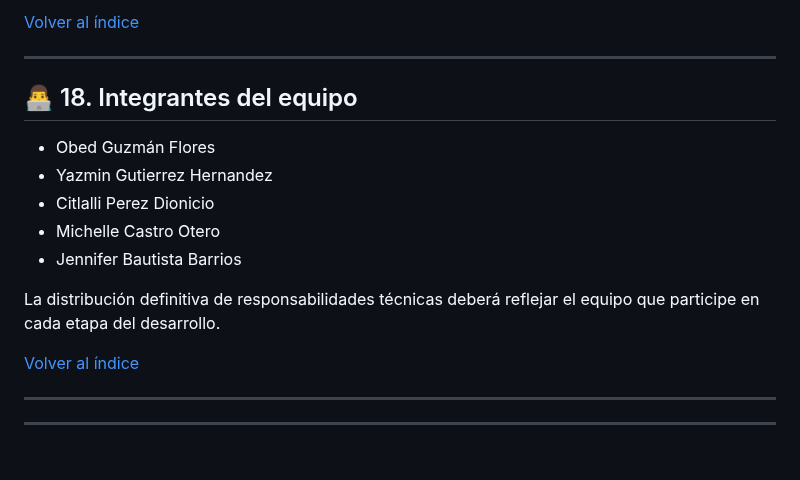
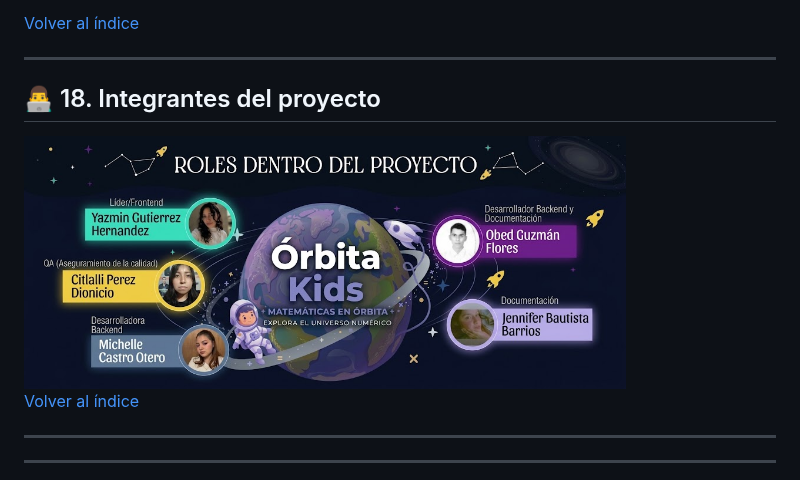
Before and after one commit to ObedGuzmanGuz/Orbita_Kids, a Markdown page: README.md, the part around the change. Drawn GitHub-style; pictures changed too: Logos/Roles_Proyecto.png (added); blank space fills up the shorter version.

Commit message:
fix/Documentacion:add Diagrama de Roles
Agregacion de diagrama de roles del equipo

```diff
--- a/README.md
+++ b/README.md
@@ -469,15 +469,10 @@ Las siguientes etapas deberán priorizar la validación del diseño, el desarrol
 
 <a id="equipo"></a>
 
-## 👨‍💻 18. Integrantes del equipo
+## 👨‍💻 18. Integrantes del proyecto
 
-- Obed Guzmán Flores
-- Yazmin Gutierrez Hernandez
-- Citlalli Perez Dionicio
-- Michelle Castro Otero
-- Jennifer Bautista Barrios
+ <img src="/Logos/Roles_Proyecto.png" alt="Roles del proyecto" width="80%" >
 
-La distribución definitiva de responsabilidades técnicas deberá reflejar el equipo que participe en cada etapa del desarrollo.
 
 [Volver al índice](#indice)
 
```
